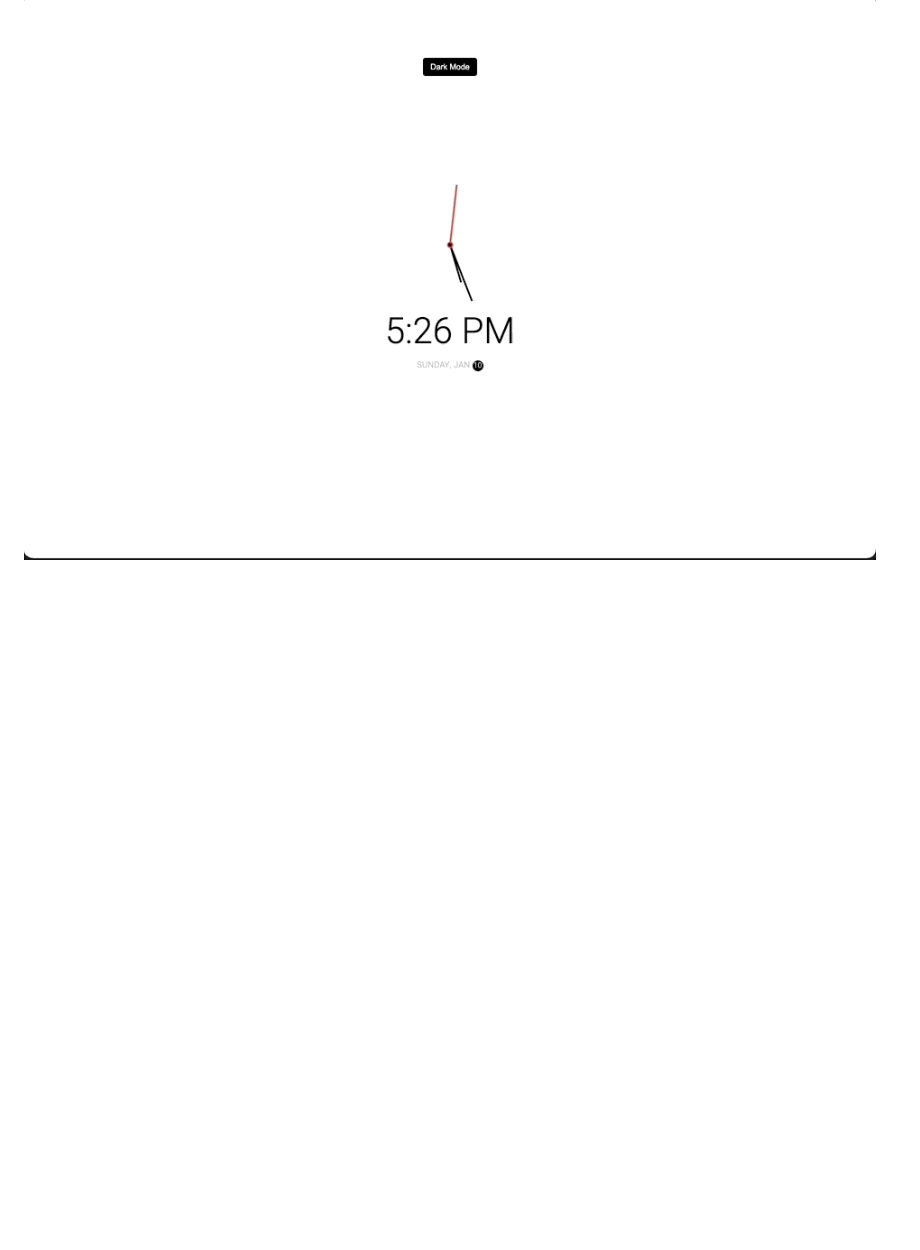
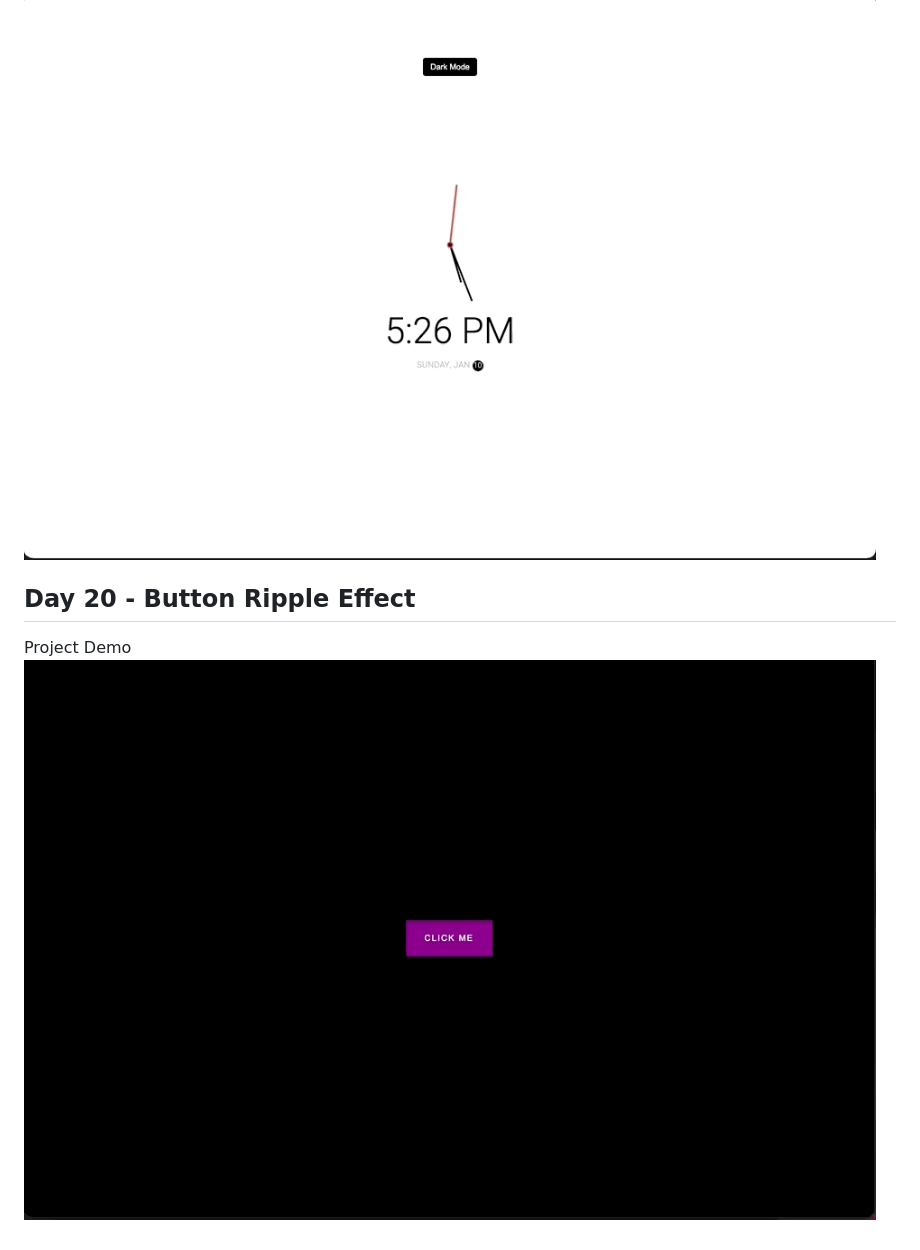
Before and after one commit to derricklai33/50-days-50-projects, a Markdown page: README.md, the part around the change. Rendered like a GitHub page; pictures changed too: demo-gifs/Day20-gif.gif (added); blank space fills up the shorter version.

Commit message:
Updated README on Day 20

```diff
--- a/README.md
+++ b/README.md
@@ -81,3 +81,7 @@ Project Demo <br>
 ## Day 19 - Themed Clock
 Project Demo <br>
 ![](./demo-gifs/Day19-gif.gif)
+
+## Day 20 - Button Ripple Effect
+Project Demo <br>
+![](./demo-gifs/Day20-gif.gif)
```
